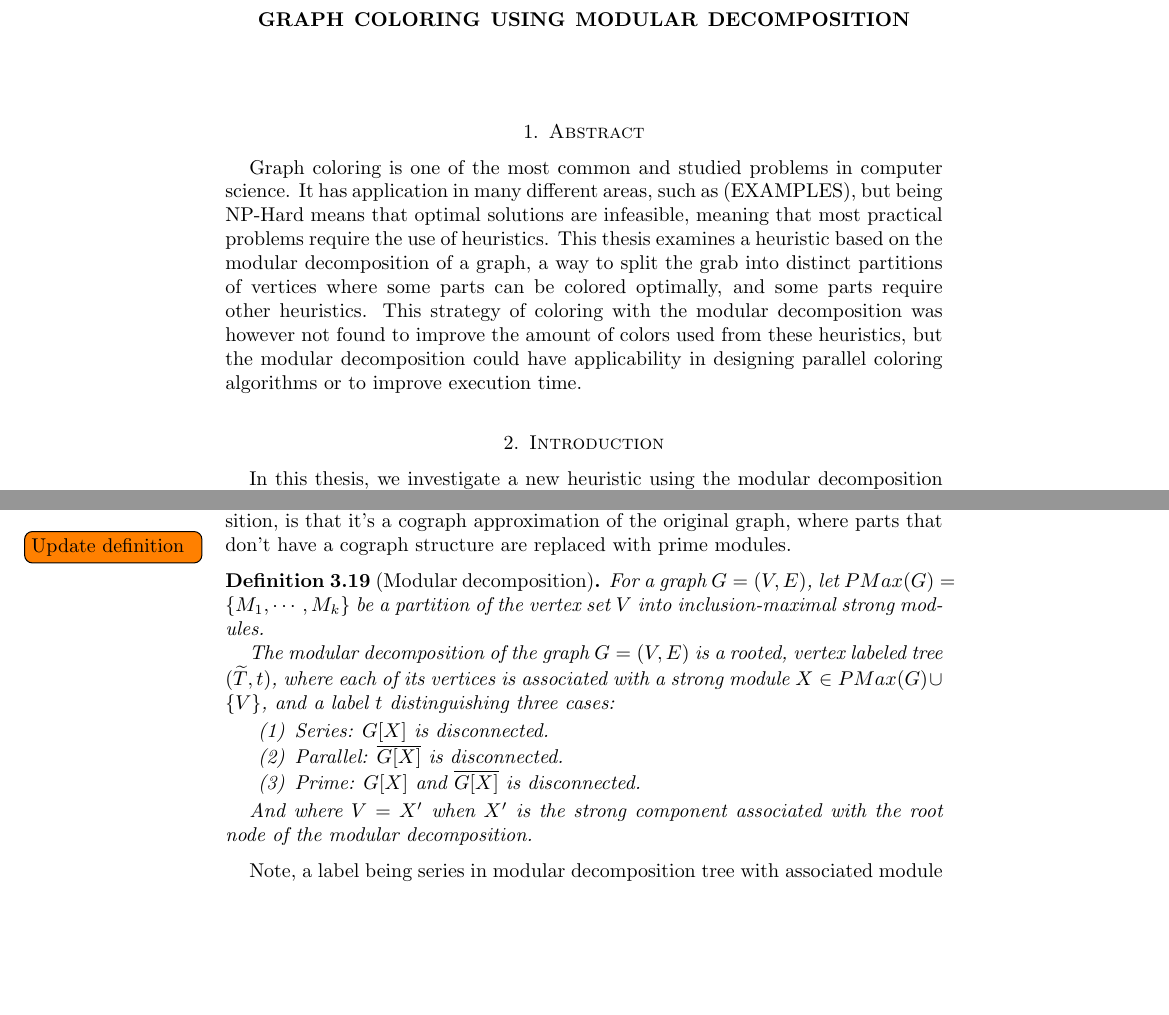
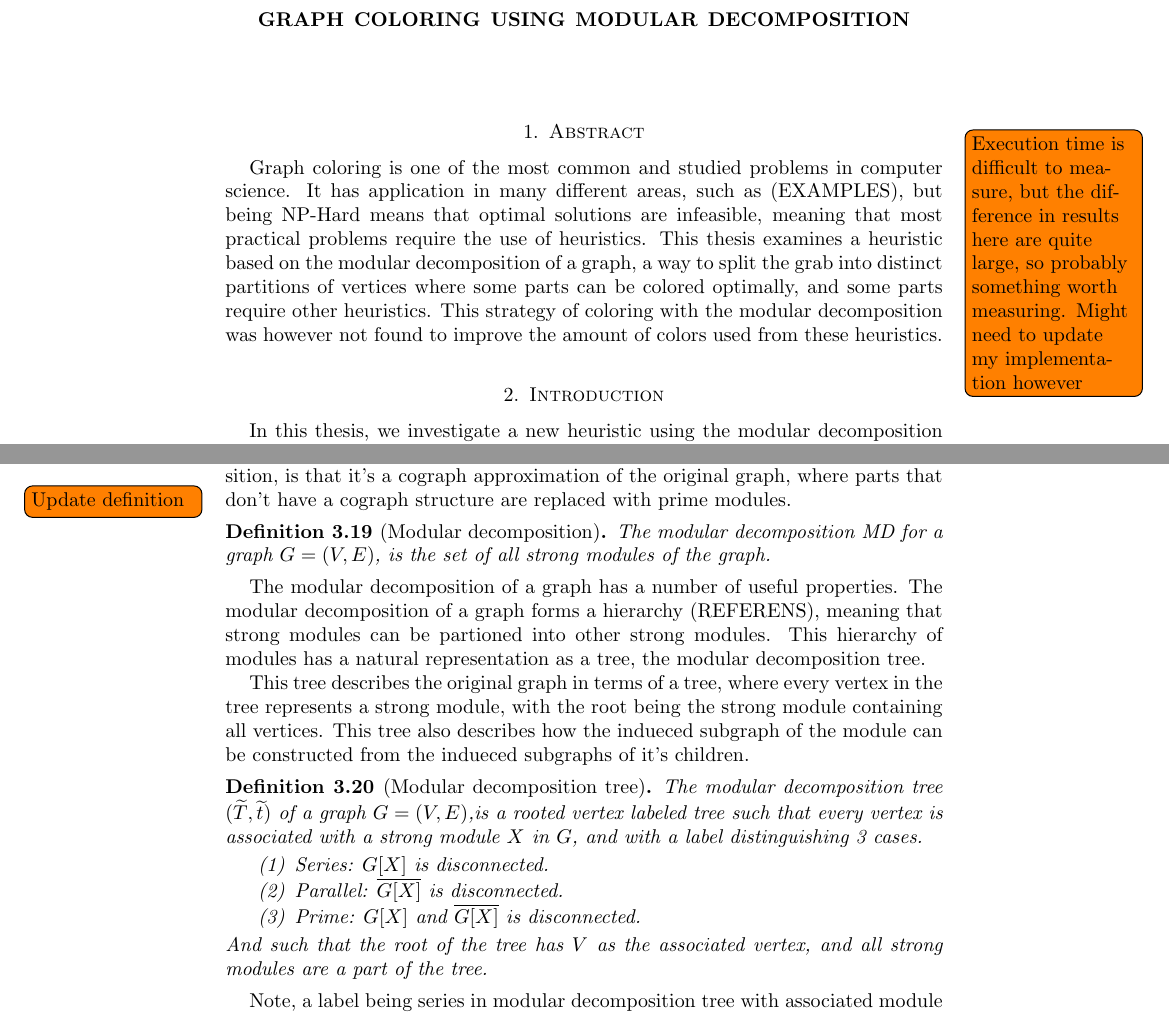
Before and after one commit to MrBoboGet/BachelorThesis, a LaTeX thesis (Paper/Thesis.tex): two parts of pages 1 and 4 of 13, joined at a grey line, cut so that both start at the same text, the shorter picture padded with empty space. Compiled offline with pdfLaTeX.

Commit message:
minor modifications2

```diff
--- a/Paper/Thesis.tex
+++ b/Paper/Thesis.tex
@@ -118,6 +118,10 @@
 
 \section{Abstract}
 
+\todo[noline]{Execution time is difficult to measure, but the difference in
+results here are quite large, so probably something worth measuring. Might need
+to update my implementation however}
+
 Graph coloring is one of the most common and studied problems in computer
 science. It has application in many different areas, such as (EXAMPLES), but
 being NP-Hard means that optimal solutions are infeasible, meaning that most
@@ -126,8 +130,12 @@ heuristic based on the modular decomposition of a graph, a way to split the grab
 into distinct partitions of vertices where some parts can be colored optimally,
 and some parts require other heuristics. This strategy of coloring with the
 modular decomposition was however not found to improve the amount of colors used
-from these heuristics, but the modular decomposition could have applicability in
-designing parallel coloring algorithms or to improve execution time.
+from these heuristics.
+%but the modular decomposition could have applicability in
+%designing parallel coloring algorithms or to improve execution time with a
+%practical linear time modular decomposition algorithm.
+
+
 
 \section{Introduction}
 
@@ -345,21 +353,30 @@ modules.
 
 \todo[noline]{Update definition}
 \begin{definition}[Modular decomposition]
-    For a graph $G = (V,E)$, let $PMax(G) = \{M_1,\cdots,M_k\}$ be a partition of the vertex set $V$
-    into inclusion-maximal strong modules.
+    The modular decomposition MD for a graph $G =(V,E)$, is the set of all
+    strong modules of the graph.
+\end{definition}
 
-    The modular decomposition of the graph $G = (V,E)$ is a rooted, vertex labeled tree
-    $(\widetilde{T},t)$, where each of its vertices is associated with a strong
-    module $X \in PMax(G) \cup \{V\}$, and a label $t$ distinguishing  three cases:
+The modular decomposition of a graph has a number of useful properties. The
+modular decomposition of a graph forms a hierarchy (REFERENS), meaning that strong modules
+can be partioned into other strong modules. This hierarchy of modules has a
+natural representation as a tree, the modular decomposition tree.
 
+This tree describes the original graph in terms of a tree, where every vertex
+in the tree represents a strong module, with the root being the strong module
+containing all vertices. This tree also describes how the indueced subgraph of the
+module can be constructed from the indueced subgraphs of it's children.
+\begin{definition}[Modular decomposition tree]
+    The modular decomposition tree $(\T,\t)$ of a graph $G = (V,E)$,is a rooted
+    vertex labeled tree such that every vertex is associated with a strong
+    module $X$ in $G$, and with a label distinguishing 3 cases.
     \begin{enumerate}
         \item Series: $G[X]$ is disconnected.
         \item Parallel: $\overline{G[X]}$ is disconnected.
         \item Prime: $G[X]$ and $\overline{G[X]}$ is disconnected.
     \end{enumerate}
-
-    And where $V = X'$ when $X'$ is the strong component associated with the
-    root node of the modular decomposition.
+    And such that the root of the tree has $V$ as the associated vertex, and all
+    strong modules are a part of the tree.
 \end{definition}
 
 Note, a label being series in modular decomposition tree with associated module
```
Also changed, not shown: Paper/Thesis.tex (25 more changed lines).
